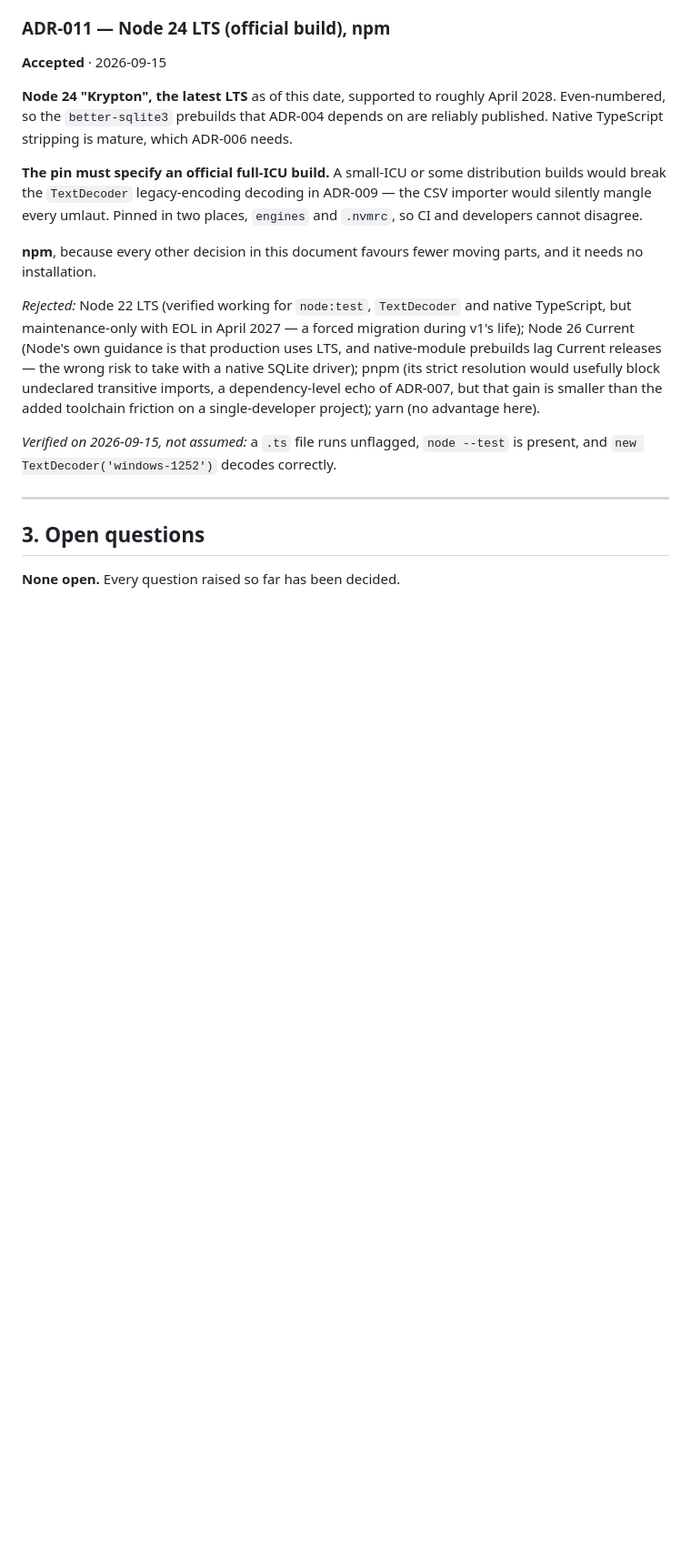
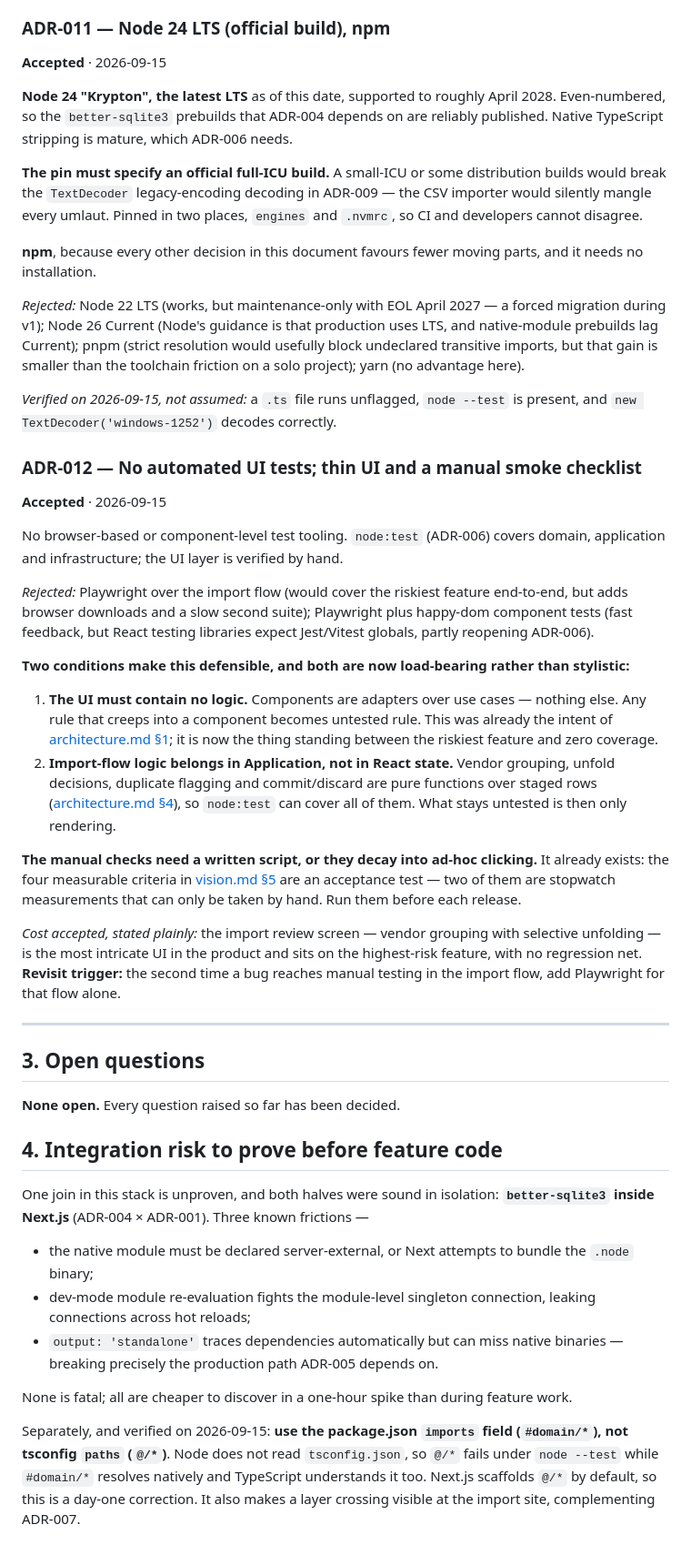
Before and after one commit to stolle42/financialCopilot, a Markdown page: techstack.md, the part around one of its changes. Shown at 91% size. Rendered like a GitHub page; blank space fills up the shorter version.

Commit message:
techstack trimming

```diff
--- a/techstack.md
+++ b/techstack.md
@@ -339,15 +325,46 @@ every umlaut. Pinned in two places, `engines` and `.nvmrc`, so CI and developers
 **npm**, because every other decision in this document favours fewer moving parts, and it needs no
 installation.
 
-*Rejected:* Node 22 LTS (verified working for `node:test`, `TextDecoder` and native TypeScript, but
-maintenance-only with EOL in April 2027 — a forced migration during v1's life); Node 26 Current
-(Node's own guidance is that production uses LTS, and native-module prebuilds lag Current releases —
-the wrong risk to take with a native SQLite driver); pnpm (its strict resolution would usefully block
-undeclared transitive imports, a dependency-level echo of ADR-007, but that gain is smaller than the
-added toolchain friction on a single-developer project); yarn (no advantage here).
+*Rejected:* Node 22 LTS (works, but maintenance-only with EOL April 2027 — a forced migration during
+v1); Node 26 Current (Node's guidance is that production uses LTS, and native-module prebuilds lag
+Current); pnpm (strict resolution would usefully block undeclared transitive imports, but that gain
+is smaller than the toolchain friction on a solo project); yarn (no advantage here).
 
 *Verified on 2026-09-15, not assumed:* a `.ts` file runs unflagged, `node --test` is present, and
 `new TextDecoder('windows-1252')` decodes correctly.
+
+<a id="adr-012"></a>
+### ADR-012 — No automated UI tests; thin UI and a manual smoke checklist
+
+**Accepted** · 2026-09-15
+
+No browser-based or component-level test tooling. `node:test` (ADR-006) covers domain, application
+and infrastructure; the UI layer is verified by hand.
+
+*Rejected:* Playwright over the import flow (would cover the riskiest feature end-to-end, but adds
+browser downloads and a slow second suite); Playwright plus happy-dom component tests (fast feedback,
+but React testing libraries expect Jest/Vitest globals, partly reopening ADR-006).
+
+**Two conditions make this defensible, and both are now load-bearing rather than stylistic:**
+
+1. **The UI must contain no logic.** Components are adapters over use cases — nothing else. Any rule
+   that creeps into a component becomes untested rule. This was already the intent of
+   [architecture.md §1](./architecture.md#layers); it is now the thing standing between the riskiest
+   feature and zero coverage.
+2. **Import-flow logic belongs in Application, not in React state.** Vendor grouping, unfold
+   decisions, duplicate flagging and commit/discard are pure functions over staged rows
+   ([architecture.md §4](./architecture.md#import)), so `node:test` can cover all of them. What stays
+   untested is then only rendering.
+
+**The manual checks need a written script, or they decay into ad-hoc clicking.** It already exists:
+the four measurable criteria in [vision.md §5](./vision.md#5-what-success-looks-like) are an
+acceptance test — two of them are stopwatch measurements that can only be taken by hand. Run them
+before each release.
+
+*Cost accepted, stated plainly:* the import review screen — vendor grouping with selective
+unfolding — is the most intricate UI in the product and sits on the highest-risk feature, with no
+regression net. **Revisit trigger:** the second time a bug reaches manual testing in the import flow,
+add Playwright for that flow alone.
 
 ---
 
@@ -355,3 +372,23 @@ added toolchain friction on a single-developer project); yarn (no advantage here
 ## 3. Open questions
 
 **None open.** Every question raised so far has been decided.
+
+<a id="risks"></a>
+## 4. Integration risk to prove before feature code
+
+One join in this stack is unproven, and both halves were sound in isolation:
+**`better-sqlite3` inside Next.js** (ADR-004 × ADR-001). Three known frictions —
+
+- the native module must be declared server-external, or Next attempts to bundle the `.node` binary;
+- dev-mode module re-evaluation fights the module-level singleton connection, leaking connections
+  across hot reloads;
+- `output: 'standalone'` traces dependencies automatically but can miss native binaries — breaking
+  precisely the production path ADR-005 depends on.
+
+None is fatal; all are cheaper to discover in a one-hour spike than during feature work.
+
+Separately, and verified on 2026-09-15: **use the package.json `imports` field (`#domain/*`), not
+tsconfig `paths` (`@/*`)**. Node does not read `tsconfig.json`, so `@/*` fails under `node --test`
+while `#domain/*` resolves natively and TypeScript understands it too. Next.js scaffolds `@/*` by
+default, so this is a day-one correction. It also makes a layer crossing visible at the import site,
+complementing ADR-007.
```
Also changed, not shown: other parts of techstack.md (+50 -64 lines).
